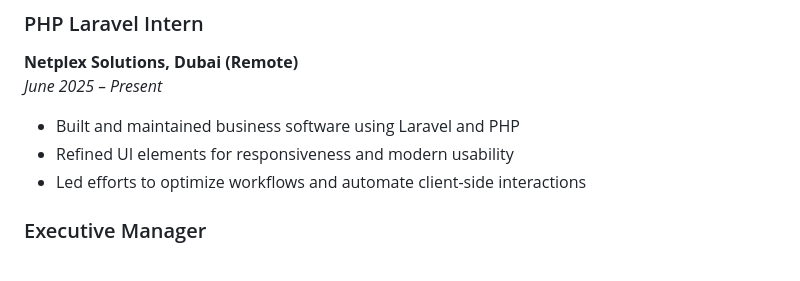
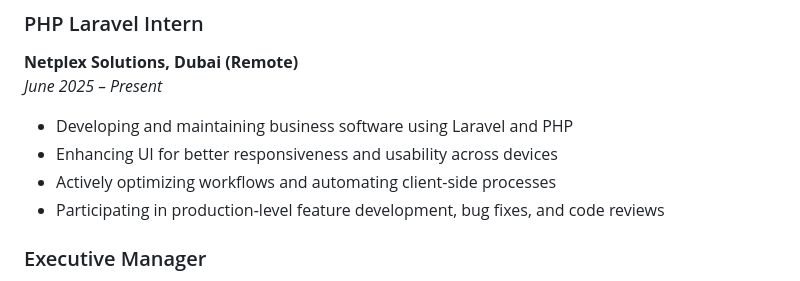
Before and after one commit to mohamed3shamil/mohamed3shamil.github.io, a Markdown page: README.md, the part around the change. GitHub-like rendering.

```diff
--- a/README.md
+++ b/README.md
@@ -62,9 +62,10 @@ Built with: PHP, MySQL, HTML, CSS
 ### PHP Laravel Intern
 **Netplex Solutions, Dubai (Remote)**
 *June 2025 – Present*
-- Built and maintained business software using Laravel and PHP
-- Refined UI elements for responsiveness and modern usability
-- Led efforts to optimize workflows and automate client-side interactions
+- Developing and maintaining business software using Laravel and PHP
+- Enhancing UI for better responsiveness and usability across devices
+- Actively optimizing workflows and automating client-side processes
+- Participating in production-level feature development, bug fixes, and code reviews
 
 ### Executive Manager
 **Cert-Ed Academia (Remote)**
```
